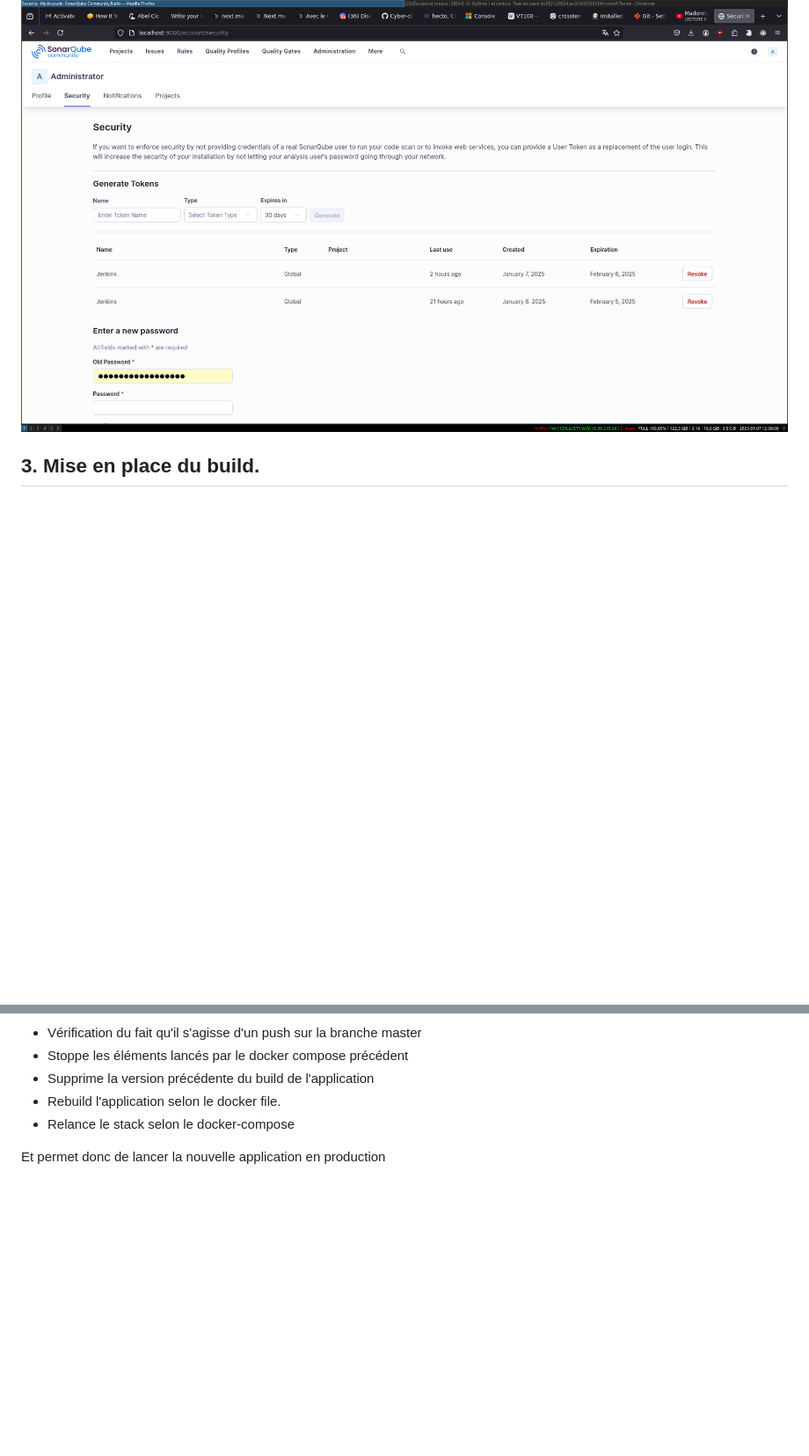
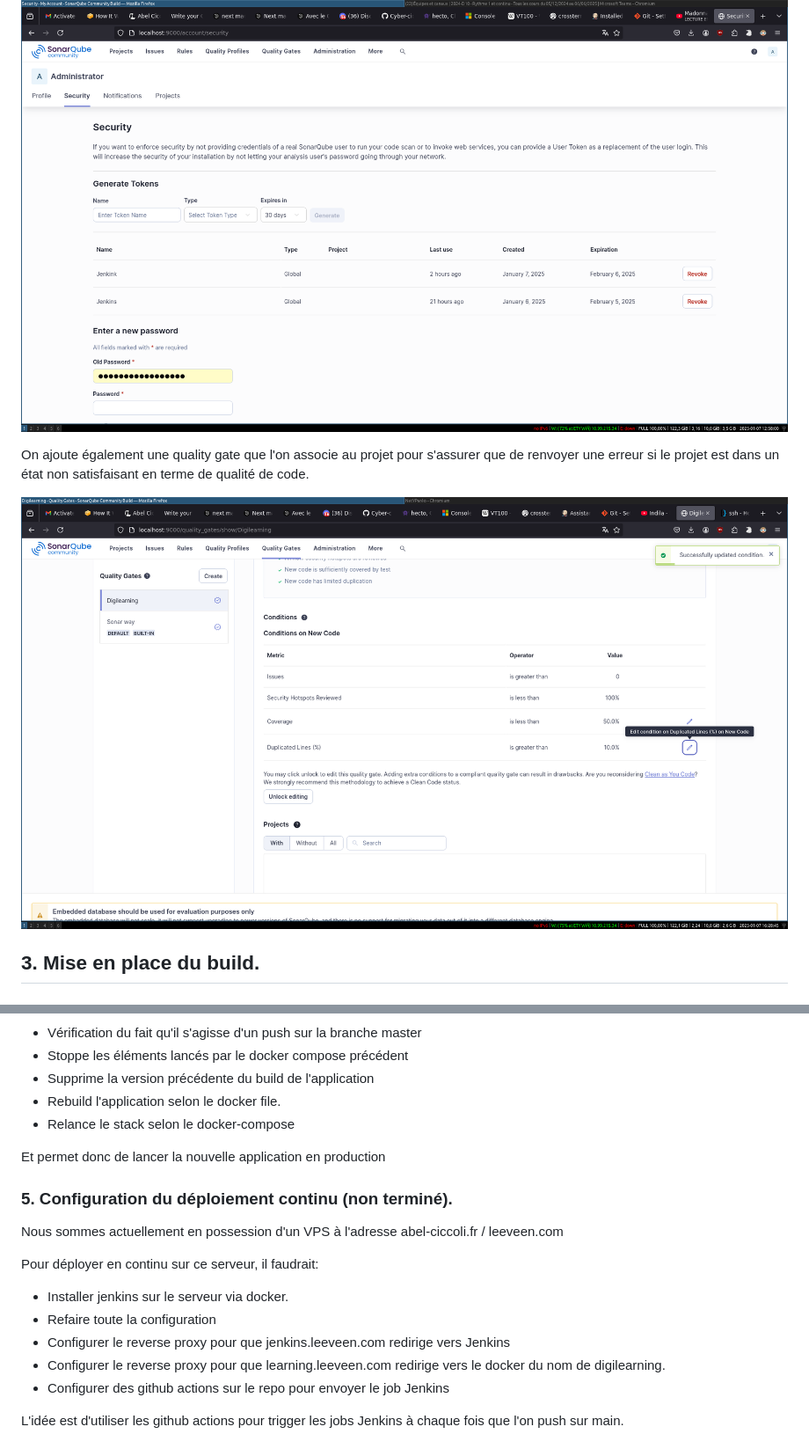
Before and after one commit to Cyber-cicco/n0dzCrypt-Learning, a Markdown page: DEPLOY.md, 2 parts joined by grey strips. Shown: that part at 88% size. Drawn GitHub-style; pictures changed too: deploy/sq_2.png (added); blank space fills up the shorter version.

```diff
--- a/DEPLOY.md
+++ b/DEPLOY.md
@@ -31,6 +31,10 @@ Une fois le nouveau mot de passe ajouté, on peut maintenant configurer un nouve
 dans le script présent dans le Jenkinsfile pour récupérer des données à propos du build.
 
 ![Image](./deploy/sq_1.png)
+
+On ajoute également une quality gate que l'on associe au projet pour s'assurer que de renvoyer une erreur si le projet est dans un état non satisfaisant en terme de qualité de code.
+
+![Image](./deploy/sq_2.png)
 
 
 ## 3. Mise en place du build.
@@ -392,3 +455,18 @@ Ce script s'active sur chaque push reçu, et effectue les actions suivantes :
  * Relance le stack selon le docker-compose
 
 Et permet donc de lancer la nouvelle application en production
+
+
+### 5. Configuration du déploiement continu (non terminé).
+
+Nous sommes actuellement en possession d'un VPS à l'adresse abel-ciccoli.fr / leeveen.com
+
+Pour déployer en continu sur ce serveur, il faudrait:
+
+ * Installer jenkins sur le serveur via docker.
+ * Refaire toute la configuration
+ * Configurer le reverse proxy pour que jenkins.leeveen.com redirige vers Jenkins
+ * Configurer le reverse proxy pour que learning.leeveen.com redirige vers le docker du nom de digilearning.
+ * Configurer des github actions sur le repo pour envoyer le job Jenkins
+
+L'idée est d'utiliser les github actions pour trigger les jobs Jenkins à chaque fois que l'on push sur main.
```
Also changed, not shown: other parts of DEPLOY.md (+91 -32 lines), 2 other files.
